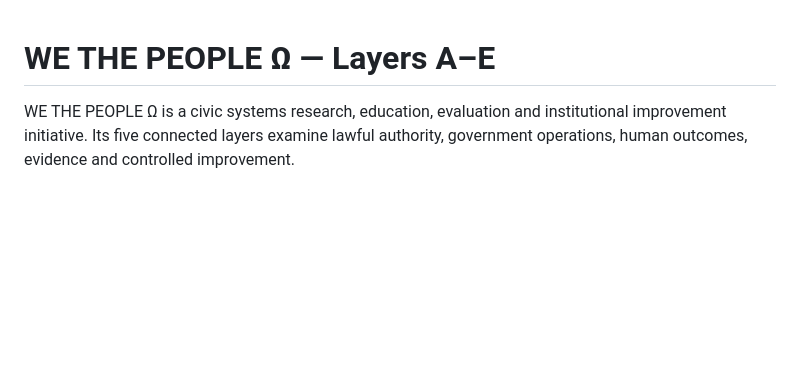
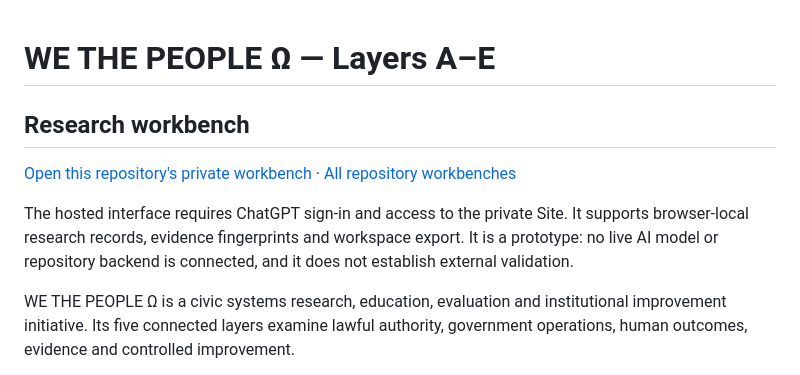
Before and after one commit to tltmgnt/we-the-people-omega-layer-a, a Markdown page: README.md, the part around the change. GitHub-like rendering; blank space fills up the shorter version.

Commit message:
docs: link private repository research workbench

```diff
--- a/README.md
+++ b/README.md
@@ -1,4 +1,13 @@
 # WE THE PEOPLE Ω — Layers A–E
+
+<!-- research-workbench:start -->
+## Research workbench
+
+[Open this repository's private workbench](https://tltmgnt-we-the-people-omega-layer-a.troturn31.chatgpt.site) · [All repository workbenches](https://tltmgnt-research-workbenches.troturn31.chatgpt.site)
+
+The hosted interface requires ChatGPT sign-in and access to the private Site. It supports browser-local research records, evidence fingerprints and workspace export. It is a prototype: no live AI model or repository backend is connected, and it does not establish external validation.
+<!-- research-workbench:end -->
+
 
 WE THE PEOPLE Ω is a civic systems research, education, evaluation and institutional improvement initiative. Its five connected layers examine lawful authority, government operations, human outcomes, evidence and controlled improvement.
 
```
